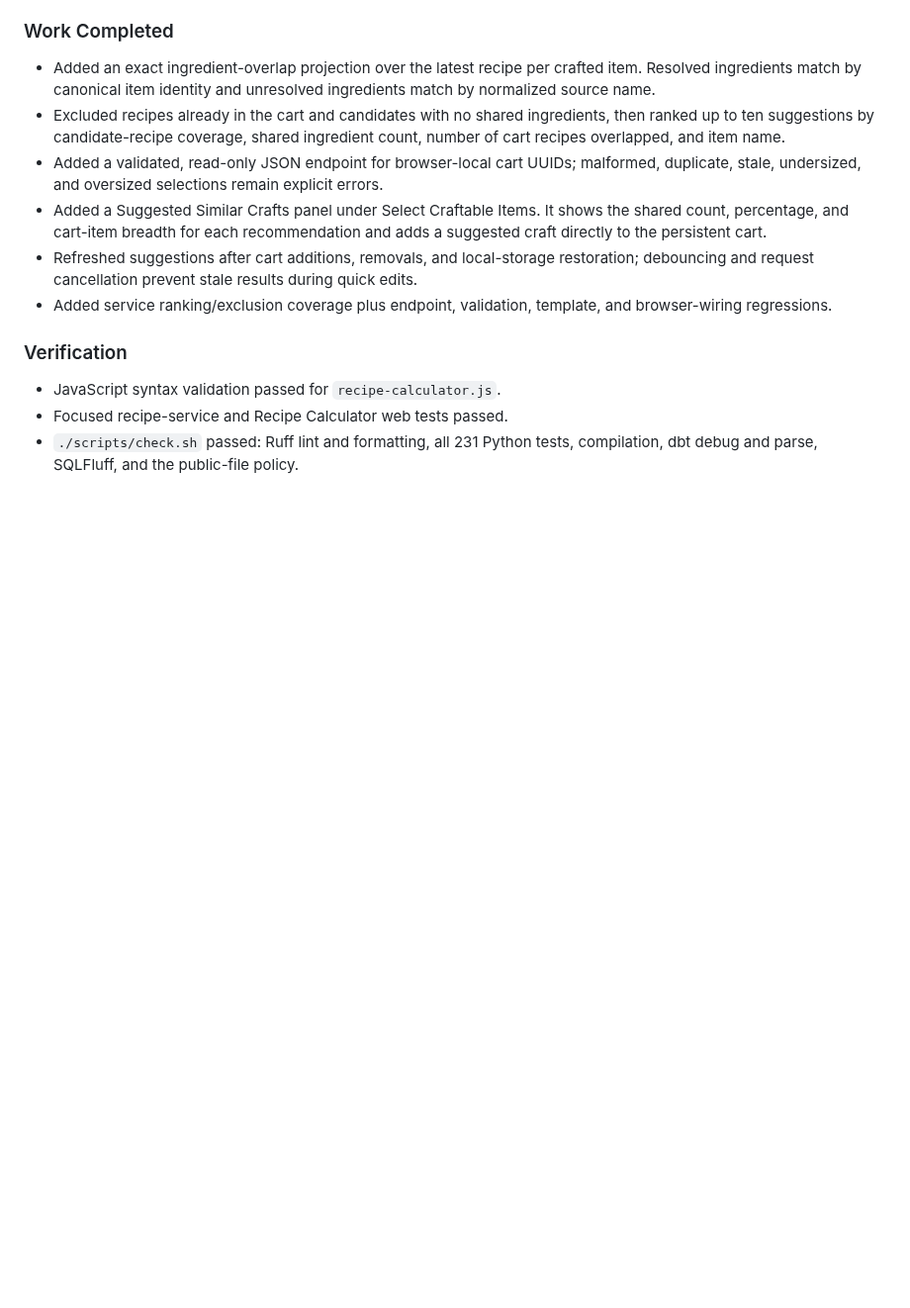
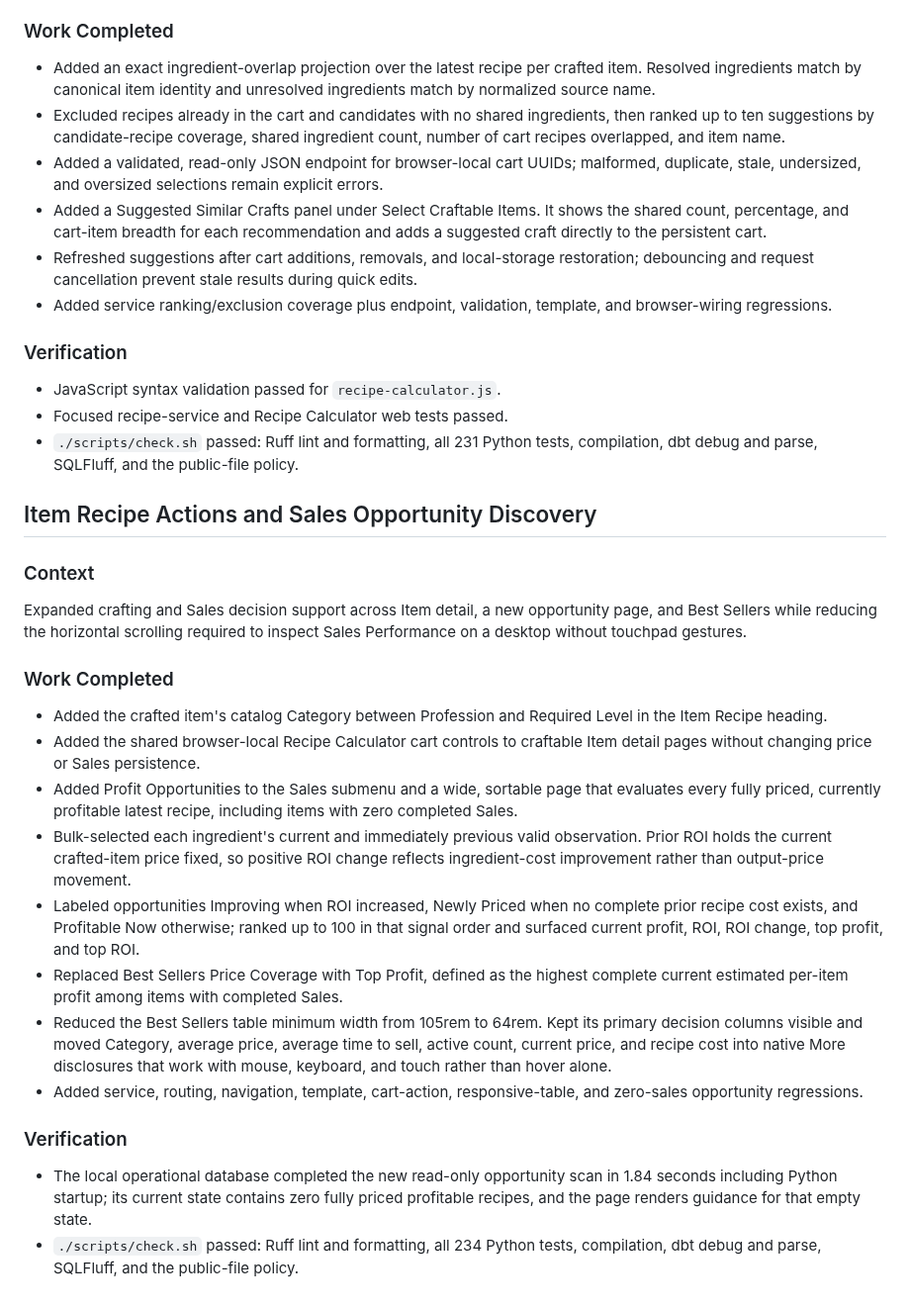
Before and after one commit to jinsoowhang/dofus-touch-economy-analytics, a Markdown page: notes/Session Notes 2026-08-23.md, the part around the change. Shown at 99% size. Drawn GitHub-style; blank space fills up the shorter version.

Commit message:
Document profit opportunity behavior

```diff
--- a/notes/Session Notes 2026-08-23.md
+++ b/notes/Session Notes 2026-08-23.md
@@ -119,3 +119,43 @@ setup work.
 - Focused recipe-service and Recipe Calculator web tests passed.
 - `./scripts/check.sh` passed: Ruff lint and formatting, all 231 Python tests,
   compilation, dbt debug and parse, SQLFluff, and the public-file policy.
+
+## Item Recipe Actions and Sales Opportunity Discovery
+
+### Context
+
+Expanded crafting and Sales decision support across Item detail, a new opportunity
+page, and Best Sellers while reducing the horizontal scrolling required to inspect
+Sales Performance on a desktop without touchpad gestures.
+
+### Work Completed
+
+- Added the crafted item's catalog Category between Profession and Required Level in
+  the Item Recipe heading.
+- Added the shared browser-local Recipe Calculator cart controls to craftable Item
+  detail pages without changing price or Sales persistence.
+- Added Profit Opportunities to the Sales submenu and a wide, sortable page that
+  evaluates every fully priced, currently profitable latest recipe, including items
+  with zero completed Sales.
+- Bulk-selected each ingredient's current and immediately previous valid observation.
+  Prior ROI holds the current crafted-item price fixed, so positive ROI change reflects
+  ingredient-cost improvement rather than output-price movement.
+- Labeled opportunities Improving when ROI increased, Newly Priced when no complete
+  prior recipe cost exists, and Profitable Now otherwise; ranked up to 100 in that
+  signal order and surfaced current profit, ROI, ROI change, top profit, and top ROI.
+- Replaced Best Sellers Price Coverage with Top Profit, defined as the highest
+  complete current estimated per-item profit among items with completed Sales.
+- Reduced the Best Sellers table minimum width from 105rem to 64rem. Kept its primary
+  decision columns visible and moved Category, average price, average time to sell,
+  active count, current price, and recipe cost into native More disclosures that work
+  with mouse, keyboard, and touch rather than hover alone.
+- Added service, routing, navigation, template, cart-action, responsive-table, and
+  zero-sales opportunity regressions.
+
+### Verification
+
+- The local operational database completed the new read-only opportunity scan in
+  1.84 seconds including Python startup; its current state contains zero fully priced
+  profitable recipes, and the page renders guidance for that empty state.
+- `./scripts/check.sh` passed: Ruff lint and formatting, all 234 Python tests,
+  compilation, dbt debug and parse, SQLFluff, and the public-file policy.
```
Also changed, not shown: MEMORY.md (+5 -4 lines).
